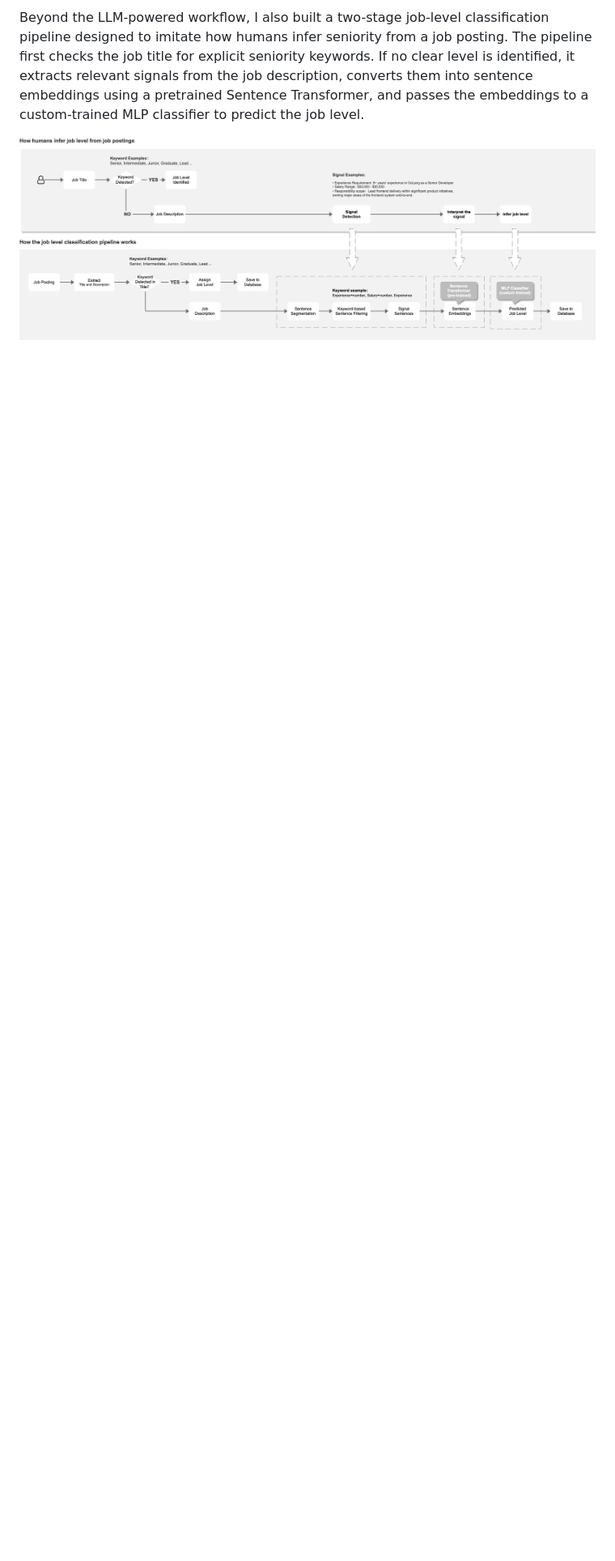
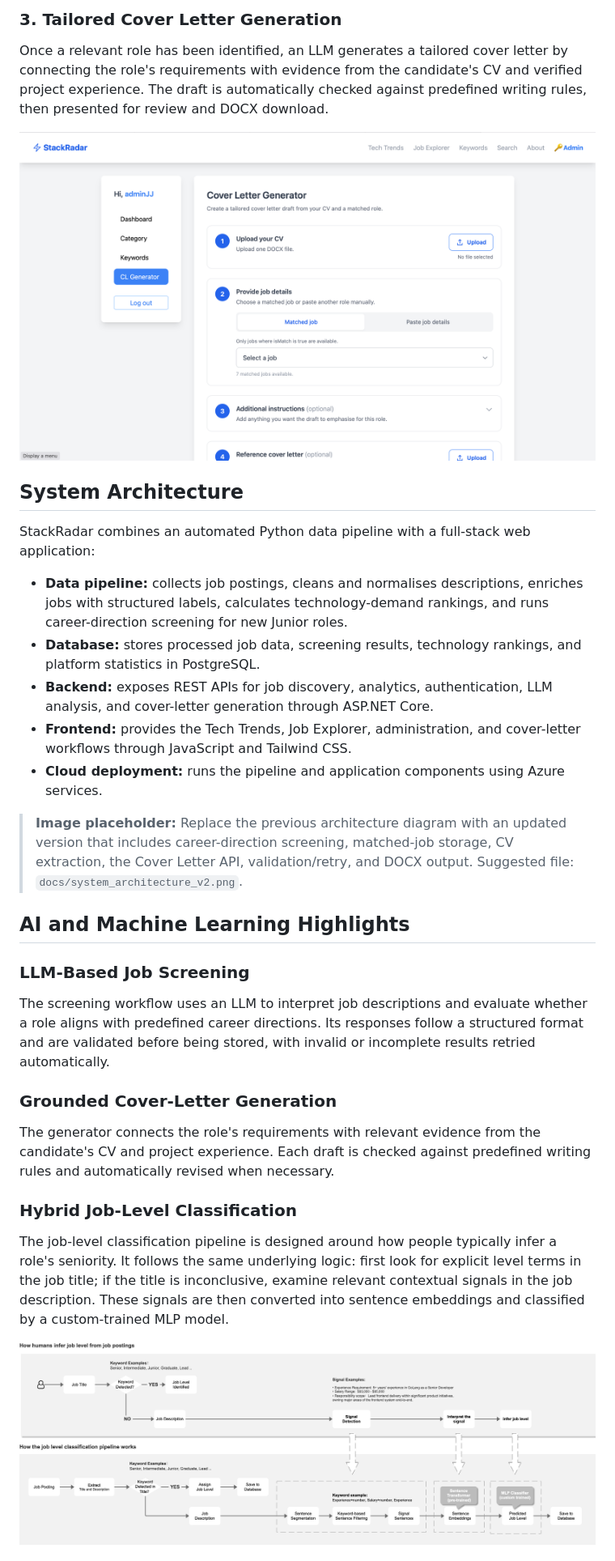
Before and after one commit to jwqiu/StackTrends.com, a Markdown page: README.md, the part around the change printed below. Shown: that part at 81% size. Drawn GitHub-style; pictures changed too: docs/Cover Letter Generator.png (added); blank space fills up the shorter version.

Commit message:
Updated Readme structure and storytelling logic

```diff
--- a/README.md
+++ b/README.md
@@ -32,5 +68,35 @@ StackRadar uses an LLM to analyze job descriptions and extract key requirements,
 
-Beyond the LLM-powered workflow, I also built a two-stage job-level classification pipeline designed to imitate how humans infer seniority from a job posting. The pipeline first checks the job title for explicit seniority keywords. If no clear level is identified, it extracts relevant signals from the job description, converts them into sentence embeddings using a pretrained Sentence Transformer, and passes the embeddings to a custom-trained MLP classifier to predict the job level.
+### 3. Tailored Cover Letter Generation
+
+Once a relevant role has been identified, an LLM generates a tailored cover letter by connecting the role's requirements with evidence from the candidate's CV and verified project experience. The draft is automatically checked against predefined writing rules, then presented for review and DOCX download.
+
+![StackRadar Cover Letter Generator](<./docs/Cover Letter Generator.png>)
+
+## System Architecture
+
+StackRadar combines an automated Python data pipeline with a full-stack web application:
+
+- **Data pipeline:** collects job postings, cleans and normalises descriptions, enriches jobs with structured labels, calculates technology-demand rankings, and runs career-direction screening for new Junior roles.
+- **Database:** stores processed job data, screening results, technology rankings, and platform statistics in PostgreSQL.
+- **Backend:** exposes REST APIs for job discovery, analytics, authentication, LLM analysis, and cover-letter generation through ASP.NET Core.
+- **Frontend:** provides the Tech Trends, Job Explorer, administration, and cover-letter workflows through JavaScript and Tailwind CSS.
+- **Cloud deployment:** runs the pipeline and application components using Azure services.
+
+> **Image placeholder:** Replace the previous architecture diagram with an updated version that includes career-direction screening, matched-job storage, CV extraction, the Cover Letter API, validation/retry, and DOCX output. Suggested file: `docs/system_architecture_v2.png`.
+
+## AI and Machine Learning Highlights
+
+### LLM-Based Job Screening
+
+The screening workflow uses an LLM to interpret job descriptions and evaluate whether a role aligns with predefined career directions. Its responses follow a structured format and are validated before being stored, with invalid or incomplete results retried automatically.
+
+### Grounded Cover-Letter Generation
+
+The generator connects the role's requirements with relevant evidence from the candidate's CV and project experience. Each draft is checked against predefined writing rules and automatically revised when necessary.
+
+### Hybrid Job-Level Classification
+
+The job-level classification pipeline is designed around how people typically infer a role's seniority. It follows the same underlying logic: first look for explicit level terms in the job title; if the title is inconclusive, examine relevant contextual signals in the job description. These signals are then converted into sentence embeddings and classified by a custom-trained MLP model.
 
 ![Job Level Classification Pipeline](./docs/Classification_Pipeline_Flow.jpeg)
 
```
Also changed, not shown: other parts of README.md (+85 -22 lines).
